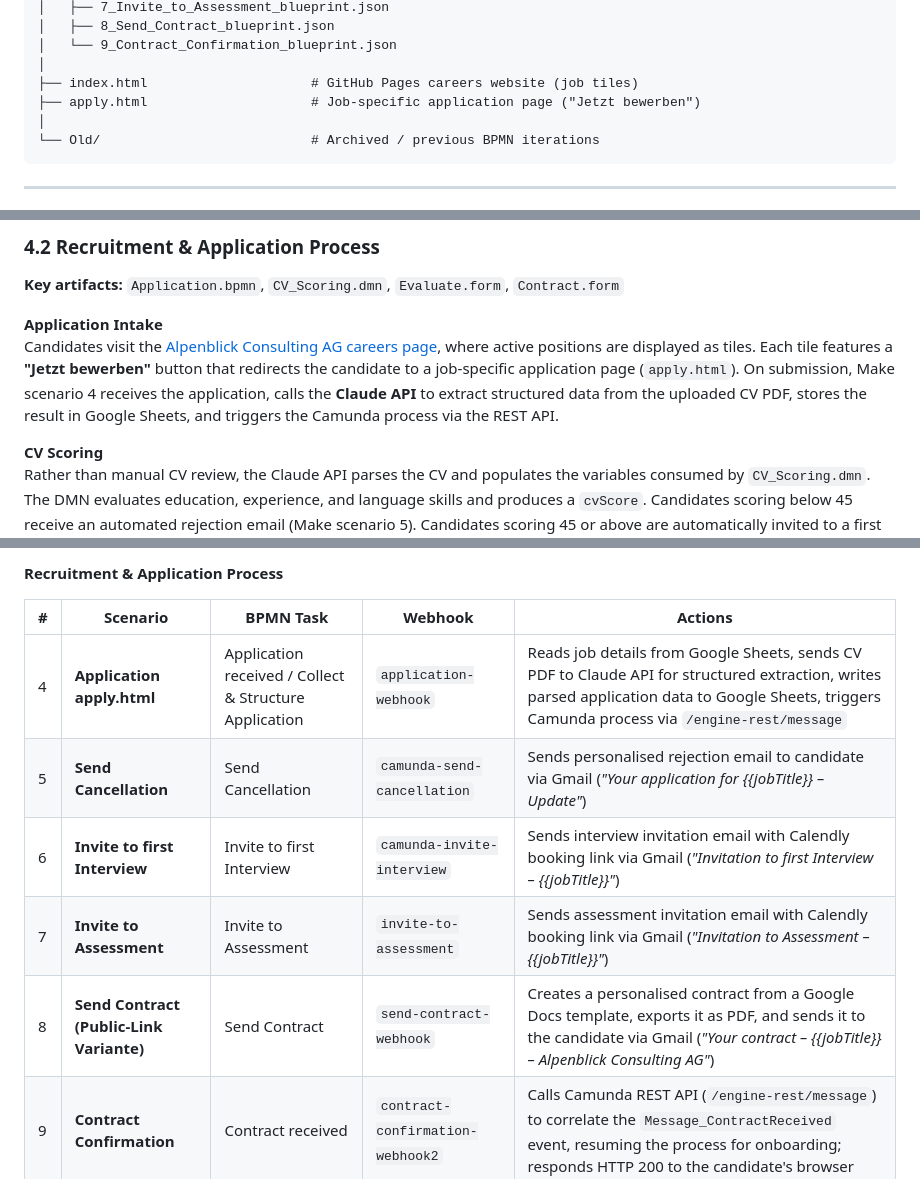
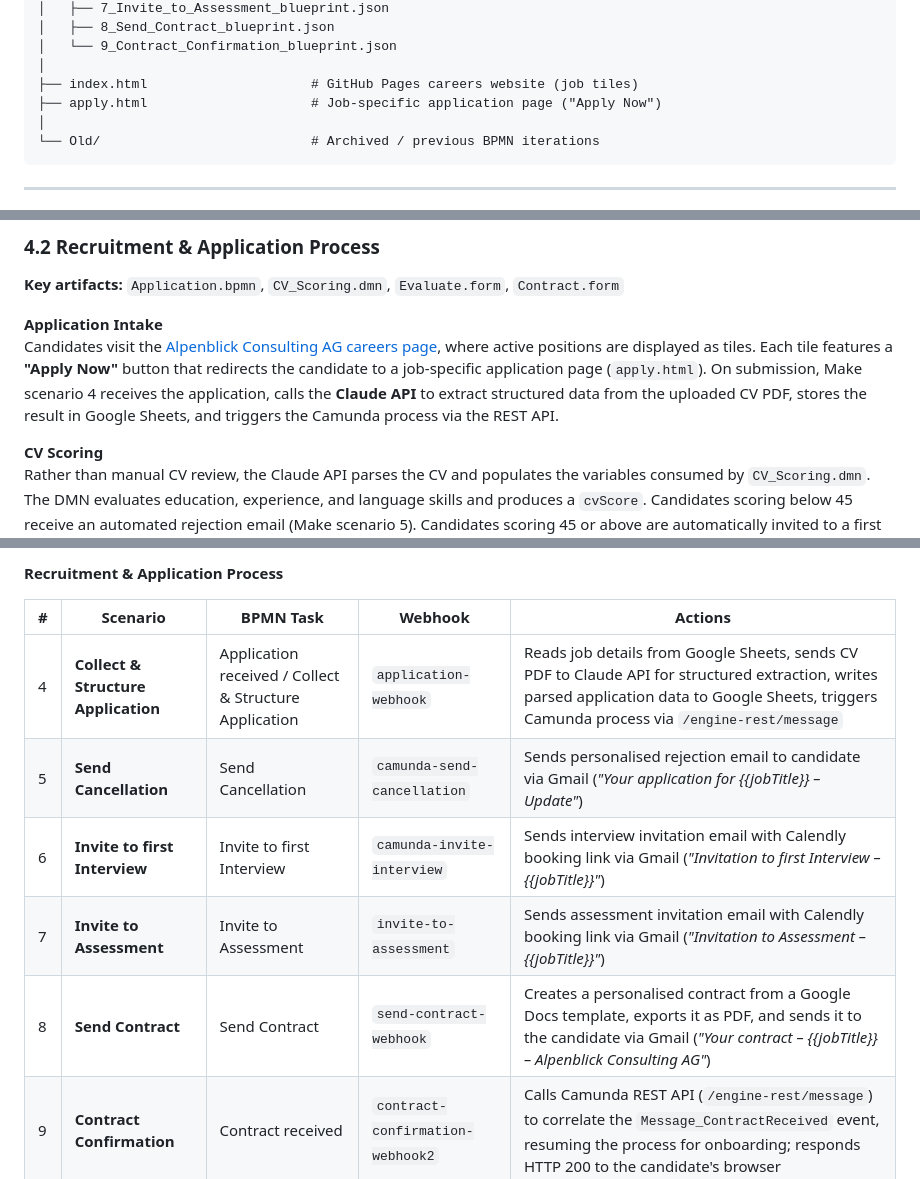
Before and after one commit to DigiBP/26SS_Tierpark_Goldau, a Markdown page: README.md, 3 parts joined by grey strips. Rendered like a GitHub page.

Commit message:
Update 'Jetzt bewerben' to 'Apply Now' in README

````diff
--- a/README.md
+++ b/README.md
@@ -75,7 +75,7 @@ The implementation is intentionally **job-agnostic**: the same BPMN and DMN logi
 │   └── 9_Contract_Confirmation_blueprint.json
 │
 ├── index.html                     # GitHub Pages careers website (job tiles)
-├── apply.html                     # Job-specific application page ("Jetzt bewerben")
+├── apply.html                     # Job-specific application page ("Apply Now")
 │
 └── Old/                           # Archived / previous BPMN iterations
 ```
@@ -150,7 +150,7 @@ The process begins when the HR Manager requests a new position. The manager sele
 **Key artifacts:** `Application.bpmn`, `CV_Scoring.dmn`, `Evaluate.form`, `Contract.form`
 
 **Application Intake**
-Candidates visit the [Alpenblick Consulting AG careers page](https://digibp.github.io/26SS_Tierpark_Goldau/), where active positions are displayed as tiles. Each tile features a **"Jetzt bewerben"** button that redirects the candidate to a job-specific application page (`apply.html`). On submission, Make scenario 4 receives the application, calls the **Claude API** to extract structured data from the uploaded CV PDF, stores the result in Google Sheets, and triggers the Camunda process via the REST API.
+Candidates visit the [Alpenblick Consulting AG careers page](https://digibp.github.io/26SS_Tierpark_Goldau/), where active positions are displayed as tiles. Each tile features a **"Apply Now"** button that redirects the candidate to a job-specific application page (`apply.html`). On submission, Make scenario 4 receives the application, calls the **Claude API** to extract structured data from the uploaded CV PDF, stores the result in Google Sheets, and triggers the Camunda process via the REST API.
 
 **CV Scoring**
 Rather than manual CV review, the Claude API parses the CV and populates the variables consumed by `CV_Scoring.dmn`. The DMN evaluates education, experience, and language skills and produces a `cvScore`. Candidates scoring below 45 receive an automated rejection email (Make scenario 5). Candidates scoring 45 or above are automatically invited to a first interview (Make scenario 6).
@@ -310,11 +310,11 @@ These variables are passed to Camunda as process variables and consumed directly
 
 | # | Scenario | BPMN Task | Webhook | Actions |
 |---|---|---|---|---|
-| 4 | **Application apply.html** | Application received / Collect & Structure Application | `application-webhook` | Reads job details from Google Sheets, sends CV PDF to Claude API for structured extraction, writes parsed application data to Google Sheets, triggers Camunda process via `/engine-rest/message` |
+| 4 | **Collect & Structure Application** | Application received / Collect & Structure Application | `application-webhook` | Reads job details from Google Sheets, sends CV PDF to Claude API for structured extraction, writes parsed application data to Google Sheets, triggers Camunda process via `/engine-rest/message` |
 | 5 | **Send Cancellation** | Send Cancellation | `camunda-send-cancellation` | Sends personalised rejection email to candidate via Gmail (*"Your application for {{jobTitle}} – Update"*) |
 | 6 | **Invite to first Interview** | Invite to first Interview | `camunda-invite-interview` | Sends interview invitation email with Calendly booking link via Gmail (*"Invitation to first Interview – {{jobTitle}}"*) |
 | 7 | **Invite to Assessment** | Invite to Assessment | `invite-to-assessment` | Sends assessment invitation email with Calendly booking link via Gmail (*"Invitation to Assessment – {{jobTitle}}"*) |
-| 8 | **Send Contract (Public-Link Variante)** | Send Contract | `send-contract-webhook` | Creates a personalised contract from a Google Docs template, exports it as PDF, and sends it to the candidate via Gmail (*"Your contract – {{jobTitle}} – Alpenblick Consulting AG"*) |
+| 8 | **Send Contract** | Send Contract | `send-contract-webhook` | Creates a personalised contract from a Google Docs template, exports it as PDF, and sends it to the candidate via Gmail (*"Your contract – {{jobTitle}} – Alpenblick Consulting AG"*) |
 | 9 | **Contract Confirmation** | Contract received | `contract-confirmation-webhook2` | Calls Camunda REST API (`/engine-rest/message`) to correlate the `Message_ContractReceived` event, resuming the process for onboarding; responds HTTP 200 to the candidate's browser |
 
 > **Note:** Make scenarios must be activated via the **Scheduling toggle** on the Make overview page (not just saved in the editor) to run automatically.
````
Also changed, not shown: other parts of README.md (+1 -1 lines).
